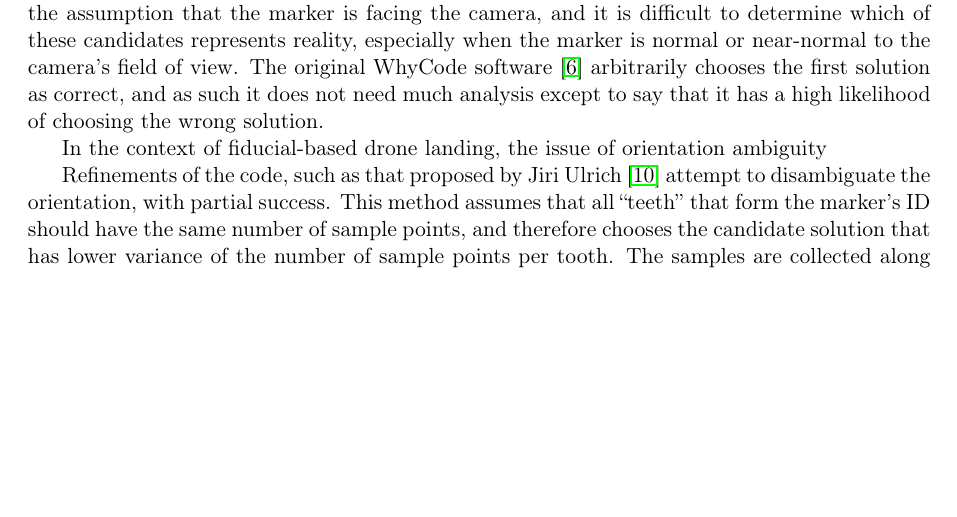
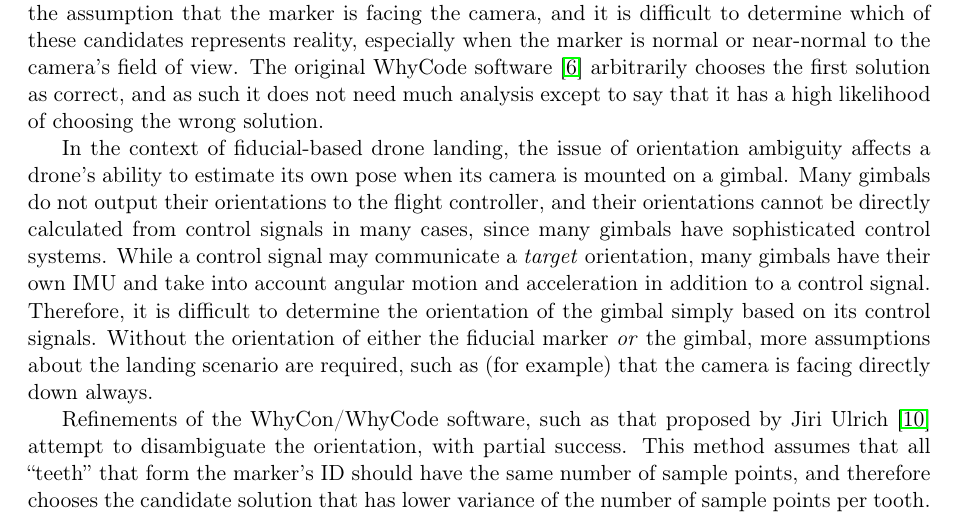
Before and after one commit to uzgit/phd_thesis_proposal, a LaTeX thesis (src/main.tex, which reads src/sections/whycode_modifications.tex): part of page 16 of 21, cut so that both start at the same text, the shorter picture padded with empty space. Compiled offline with pdfLaTeX.

Commit message:
Explained why orientation ambiguity is a problem.

```diff
--- a/src/sections/whycode_modifications.tex
+++ b/src/sections/whycode_modifications.tex
@@ -70,6 +70,16 @@ especially when the marker is normal or near-normal to the camera's field of vie
 The original WhyCode software~\cite{LCAS_whycon} arbitrarily chooses the first solution as correct,
 and as such it does not need much analysis except to say that it has a high likelihood of choosing the wrong solution.
 
+In the context of fiducial-based drone landing, the issue of orientation ambiguity affects a drone's ability to
+estimate its own pose when its camera is mounted on a gimbal.
+Many gimbals do not output their orientations to the flight controller, and their orientations cannot be directly
+calculated from control signals in many cases, since many gimbals have sophisticated control systems.
+While a control signal may communicate a \textit{target} orientation,
+many gimbals have their own IMU and take into account angular motion and acceleration in addition to a control signal.
+Therefore, it is difficult to determine the orientation of the gimbal simply based on its control signals.
+Without the orientation of either the fiducial marker \textit{or} the gimbal, more assumptions about
+the landing scenario are required, such as (for example) that the camera is facing directly down always.
+
 \begin{figure}
     \centering
     \begin{subfigure}[b]{0.49\textwidth}
@@ -95,9 +105,7 @@ and as such it does not need much analysis except to say that it has a high like
     \label{figure:orientation_flipping}
 \end{figure}
 
-In the context of fiducial-based drone landing, the issue of orientation ambiguity
-
-Refinements of the code, such as that proposed by Jiri Ulrich~\cite{julrich_whycon} attempt to disambiguate
+Refinements of the WhyCon/WhyCode software, such as that proposed by Jiri Ulrich~\cite{julrich_whycon} attempt to disambiguate
 the orientation, with partial success.
 This method assumes that all ``teeth'' that form the marker's ID should have the same number of sample points,
 and therefore chooses the candidate solution that has lower variance of the number of sample points per tooth.
```
